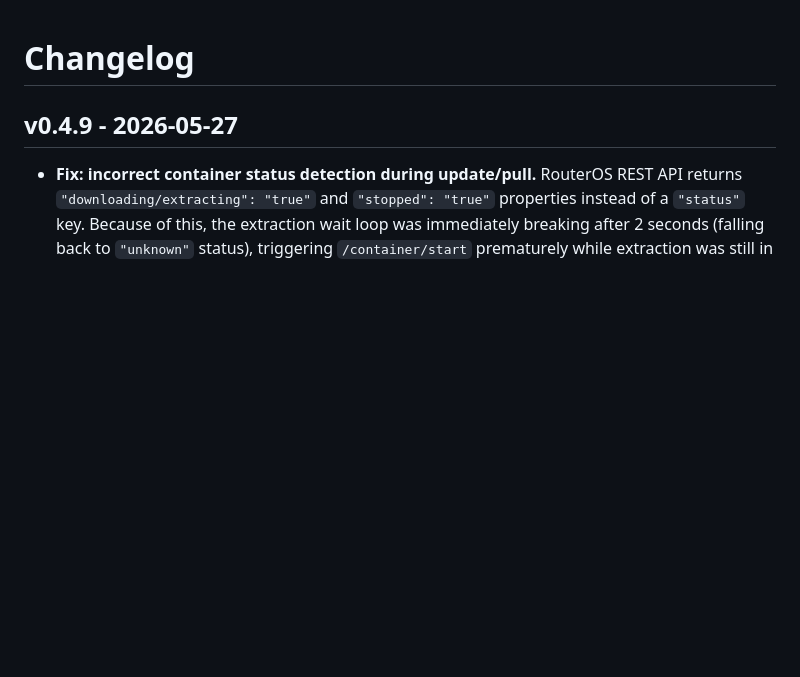
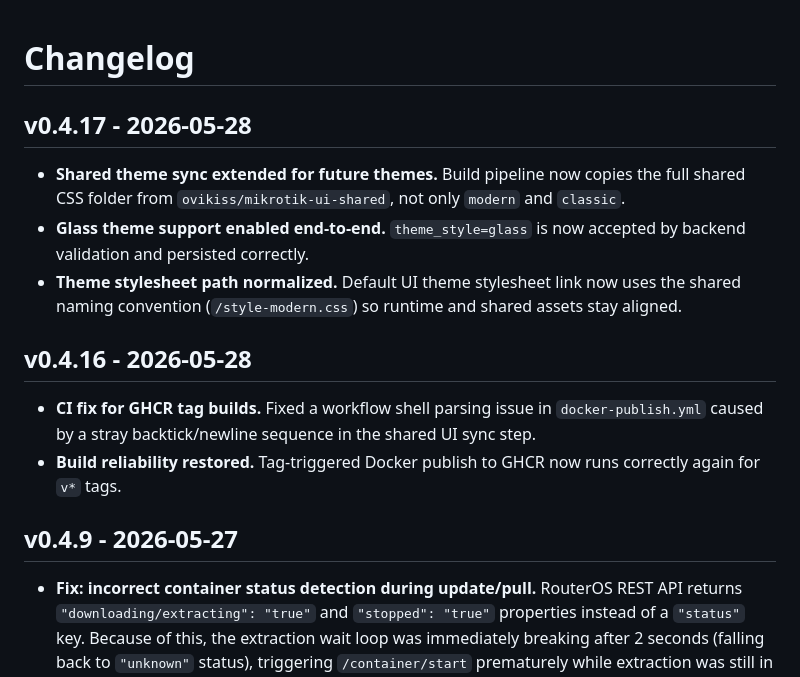
Before and after one commit to ovikiss/mikrotik-container-update-gui, a Markdown page: CHANGELOG.md, the part around the change. GitHub-like rendering; blank space fills up the shorter version.

Commit message:
docs(changelog): document v0.4.16 and v0.4.17 release changes

```diff
--- a/CHANGELOG.md
+++ b/CHANGELOG.md
@@ -1,4 +1,20 @@
 # Changelog
+
+## v0.4.17 - 2026-05-28
+
+- **Shared theme sync extended for future themes.**
+  Build pipeline now copies the full shared CSS folder from `ovikiss/mikrotik-ui-shared`, not only `modern` and `classic`.
+- **Glass theme support enabled end-to-end.**
+  `theme_style=glass` is now accepted by backend validation and persisted correctly.
+- **Theme stylesheet path normalized.**
+  Default UI theme stylesheet link now uses the shared naming convention (`/style-modern.css`) so runtime and shared assets stay aligned.
+
+## v0.4.16 - 2026-05-28
+
+- **CI fix for GHCR tag builds.**
+  Fixed a workflow shell parsing issue in `docker-publish.yml` caused by a stray backtick/newline sequence in the shared UI sync step.
+- **Build reliability restored.**
+  Tag-triggered Docker publish to GHCR now runs correctly again for `v*` tags.
 
 ## v0.4.9 - 2026-05-27
 
```
